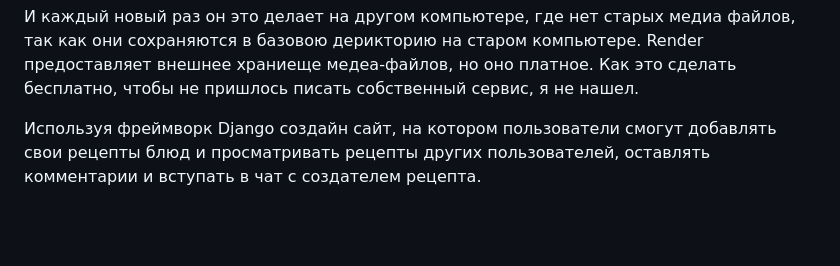
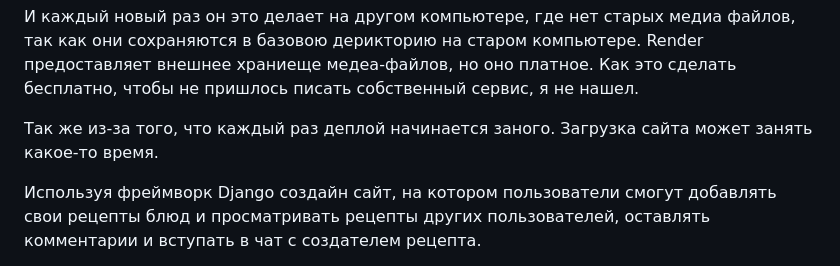
Before and after one commit to sh-rh/cookbook, a Markdown page: README.md, the part around the change. GitHub-like rendering; blank space fills up the shorter version.

```diff
--- a/README.md
+++ b/README.md
@@ -5,6 +5,8 @@
 Сайт задеплоин на render.com. Если вы перейдете по ссылку, то не увидите картинок рецептов. Но если вы добавите свой рецепт, его картитнка отобразится. Как я понял, это происходит, потому что render не поддерживает постоянный доступ, а начинает каждый раз заного деплоить сайт из их образа, когда кто-то переходит по ссылке.
 
 И каждый новый раз он это делает на другом компьютере, где нет старых медиа файлов, так как они сохраняются в базовою дерикторию на старом компьютере. Render предоставляет внешнее храниеще медеа-файлов, но оно платное. Как это сделать бесплатно, чтобы не пришлось писать собственный сервис, я не нашел.
+
+Так же из-за того, что каждый раз деплой начинается заного. Загрузка сайта может занять какое-то время.
 
 Используя фреймворк Django создайн сайт, на котором пользователи смогут
 добавлять свои рецепты блюд и просматривать рецепты других пользователей, оставлять комментарии и вступать в чат с создателем рецепта.
```
